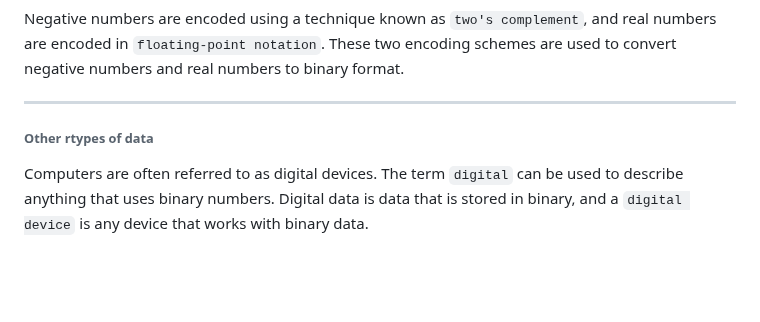
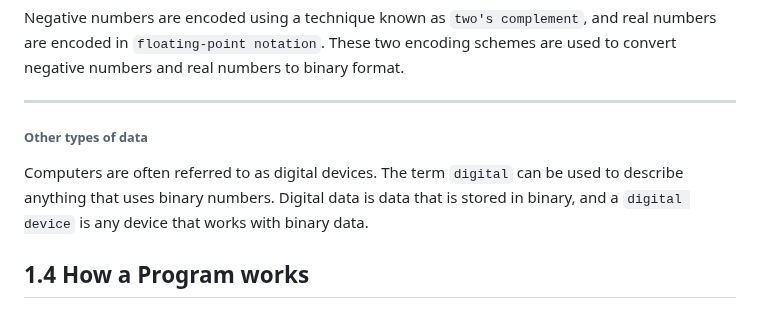
Before and after one commit to tsimeonov/Computer-Science, a Markdown page: Programming Logic and design/Chapter 1 Intro to Computers and Programming.md, the part around the change. GitHub-like rendering; blank space fills up the shorter version.

```diff
--- a/Programming Logic and design/Chapter 1 Intro to Computers and Programming.md
+++ b/Programming Logic and design/Chapter 1 Intro to Computers and Programming.md
@@ -49,6 +49,8 @@ Negative numbers are encoded using a technique known as `two's complement`, and
 
 ---
 
-<h6>Other rtypes of data</h6>
+<h6>Other types of data</h6>
 
 Computers are often referred to as digital devices. The term `digital` can be used to describe anything that uses binary numbers. Digital data is data that is stored in binary, and a `digital device` is any device that works with binary data.
+
+## 1.4 How a Program works
```
Also changed, not shown: Programming Logic and design/README.MD (added, +1 -0 lines), Programming Logic and design/img/cover.png (added).
